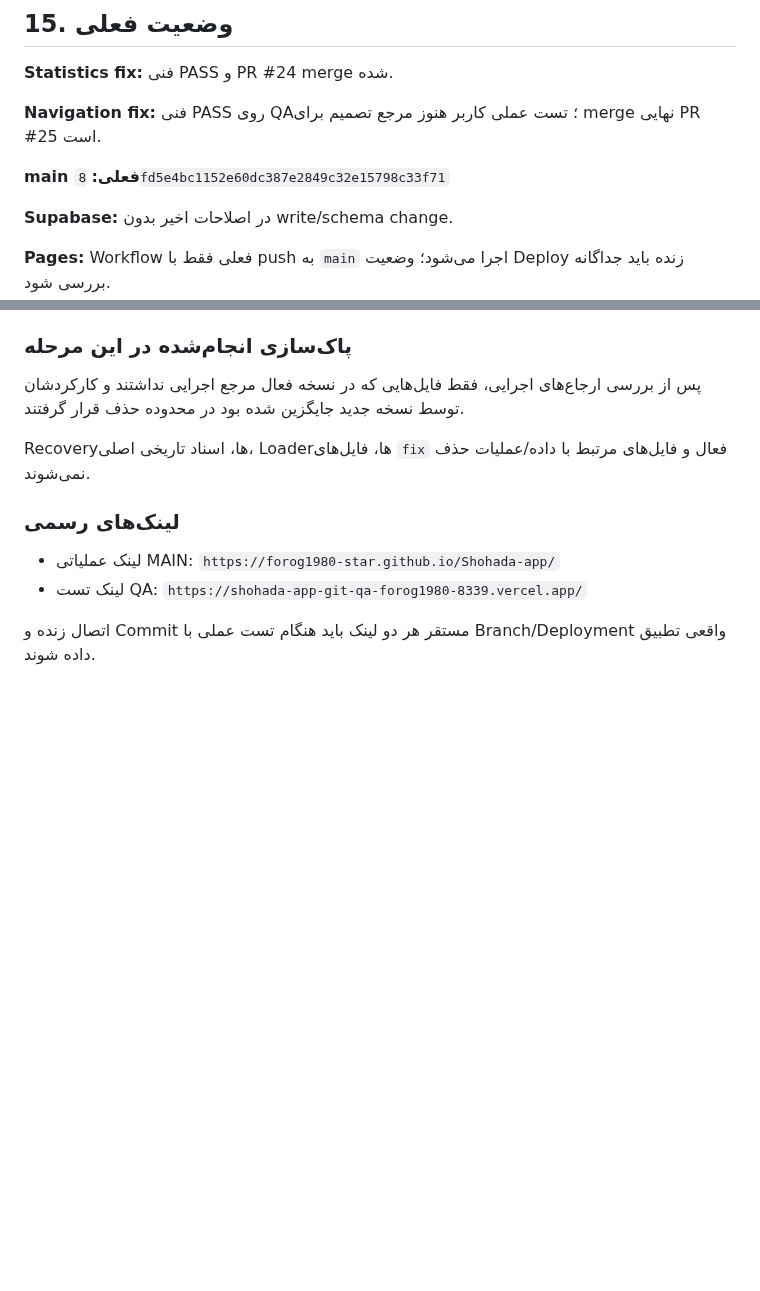
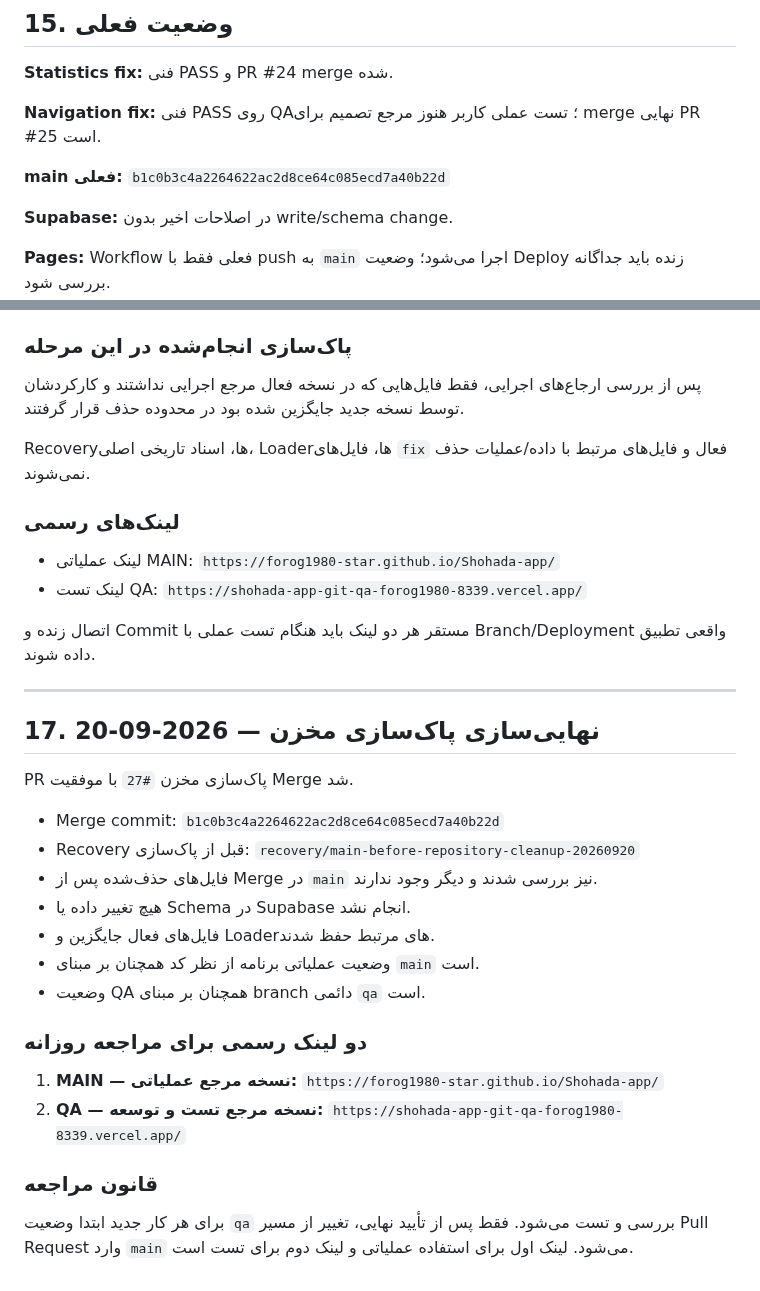
Before and after one commit to forog1980-star/Shohada-app, a Markdown page: docs/PROJECT-TECHNICAL-MASTER-REPORT.md, 2 parts joined by grey strips. GitHub-like rendering; blank space fills up the shorter version.

Commit message:
docs: finalize post-cleanup release status

```diff
--- a/docs/PROJECT-TECHNICAL-MASTER-REPORT.md
+++ b/docs/PROJECT-TECHNICAL-MASTER-REPORT.md
@@ -300,7 +300,7 @@ GitHub Pages Workflow اصلاح شده تا فقط با push به `main` اجر
 
 **Navigation fix:** فنی PASS روی QA؛ تست عملی کاربر هنوز مرجع تصمیم برای merge نهایی PR #25 است.
 
-**main فعلی:** `8fd5e4bc1152e60dc387e2849c32e15798c33f71`
+**main فعلی:** `b1c0b3c4a2264622ac2d8ce64c085ecd7a40b22d`
 
 **Supabase:** در اصلاحات اخیر بدون write/schema change.
 
@@ -365,3 +365,25 @@ Recoveryها، اسناد تاریخی اصلی، Loaderها، فایل‌های
 `https://shohada-app-git-qa-forog1980-8339.vercel.app/`
 
 اتصال زنده و Commit مستقر هر دو لینک باید هنگام تست عملی با Branch/Deployment واقعی تطبیق داده شوند.
+
+
+---
+
+## 17. نهایی‌سازی پاک‌سازی مخزن — 2026-09-20
+
+PR پاک‌سازی مخزن `#27` با موفقیت Merge شد.
+
+- Merge commit: `b1c0b3c4a2264622ac2d8ce64c085ecd7a40b22d`
+- Recovery قبل از پاک‌سازی: `recovery/main-before-repository-cleanup-20260920`
+- فایل‌های حذف‌شده پس از Merge در `main` نیز بررسی شدند و دیگر وجود ندارند.
+- هیچ تغییر داده یا Schema در Supabase انجام نشد.
+- فایل‌های فعال جایگزین و Loaderهای مرتبط حفظ شدند.
+- وضعیت عملیاتی برنامه از نظر کد همچنان بر مبنای `main` است.
+- وضعیت QA همچنان بر مبنای branch دائمی `qa` است.
+
+### دو لینک رسمی برای مراجعه روزانه
+1. **MAIN — نسخه مرجع عملیاتی:** `https://forog1980-star.github.io/Shohada-app/`
+2. **QA — نسخه مرجع تست و توسعه:** `https://shohada-app-git-qa-forog1980-8339.vercel.app/`
+
+### قانون مراجعه
+برای هر کار جدید ابتدا وضعیت `qa` بررسی و تست می‌شود. فقط پس از تأیید نهایی، تغییر از مسیر Pull Request وارد `main` می‌شود. لینک اول برای استفاده عملیاتی و لینک دوم برای تست است.
```
